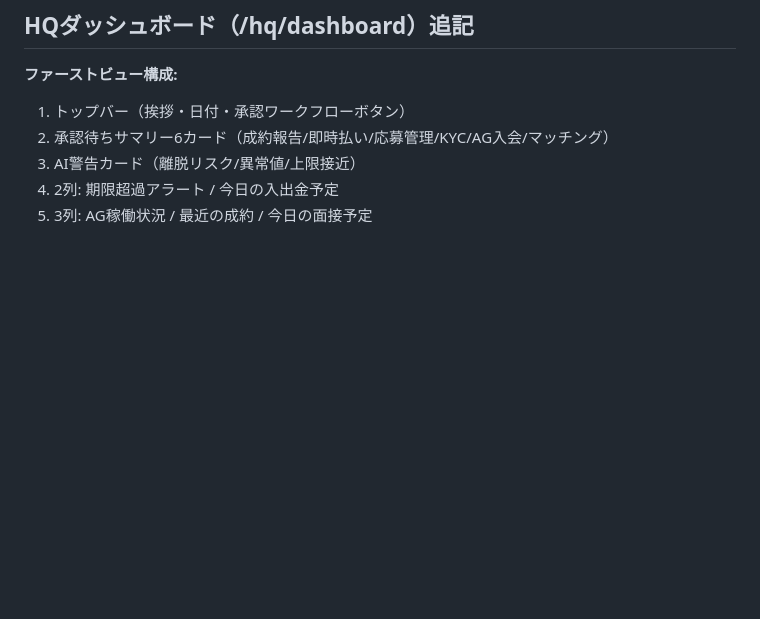
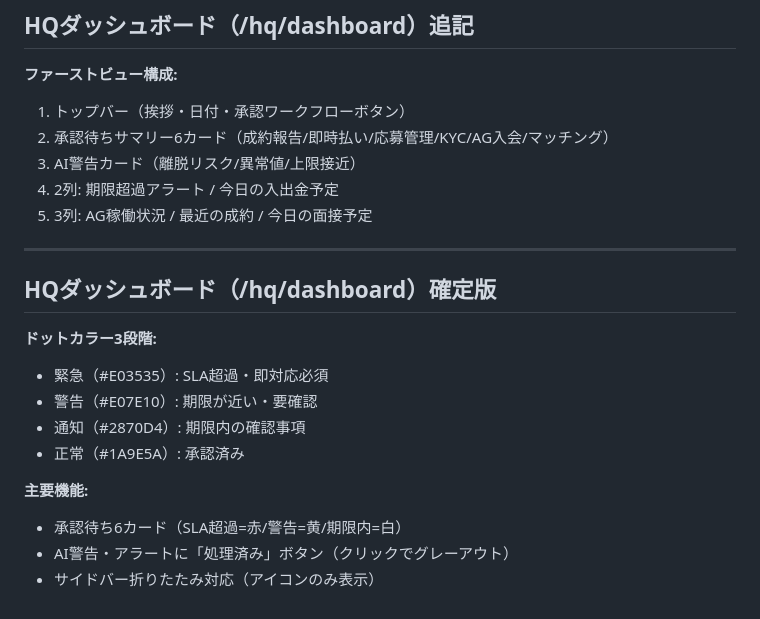
Before and after one commit to esyun25/coreto, a Markdown page: _specs/wireframe-session-2026-03-25.md, the part around the change. Rendered like a GitHub page; blank space fills up the shorter version.

Commit message:
docs: HQダッシュボード確定版（ドット3段階カラー・処理済みボタン・サイドバー折りたたみ）

```diff
--- a/_specs/wireframe-session-2026-03-25.md
+++ b/_specs/wireframe-session-2026-03-25.md
@@ -168,3 +168,18 @@ Step 7: 振込実行（GMOあおぞら銀行API・翌営業日振込）
 3. AI警告カード（離脱リスク/異常値/上限接近）
 4. 2列: 期限超過アラート / 今日の入出金予定
 5. 3列: AG稼働状況 / 最近の成約 / 今日の面接予定
+
+---
+
+## HQダッシュボード（/hq/dashboard）確定版
+
+**ドットカラー3段階:**
+- 緊急（#E03535）: SLA超過・即対応必須
+- 警告（#E07E10）: 期限が近い・要確認
+- 通知（#2870D4）: 期限内の確認事項
+- 正常（#1A9E5A）: 承認済み
+
+**主要機能:**
+- 承認待ち6カード（SLA超過=赤/警告=黄/期限内=白）
+- AI警告・アラートに「処理済み」ボタン（クリックでグレーアウト）
+- サイドバー折りたたみ対応（アイコンのみ表示）
```
